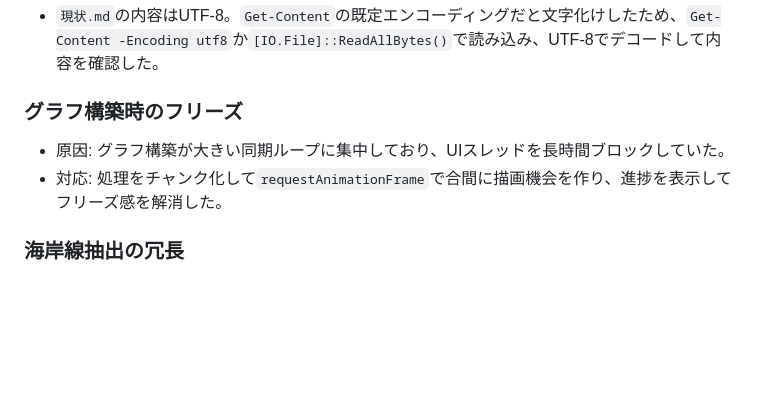
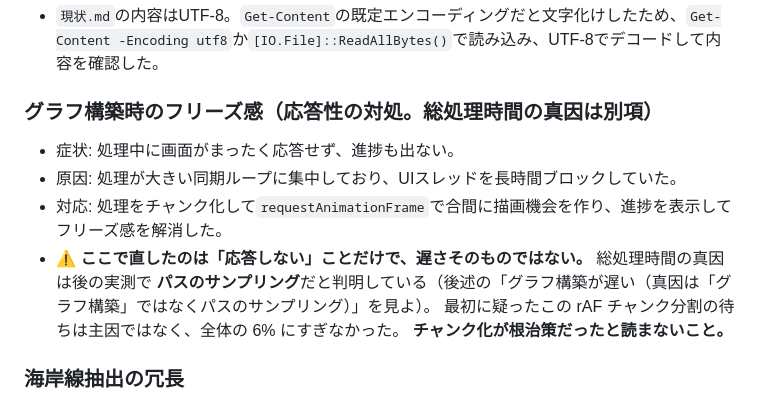
Before and after one commit to asteain-ninia/derle-map-visualizer, a Markdown page: AGENT.md, the part around the change. Drawn GitHub-style; blank space fills up the shorter version.

```diff
--- a/AGENT.md
+++ b/AGENT.md
@@ -17,9 +17,14 @@
 ### 文字コードの扱い
 - `現状.md`の内容はUTF-8。`Get-Content`の既定エンコーディングだと文字化けしたため、`Get-Content -Encoding utf8`か`[IO.File]::ReadAllBytes()`で読み込み、UTF-8でデコードして内容を確認した。
 
-### グラフ構築時のフリーズ
-- 原因: グラフ構築が大きい同期ループに集中しており、UIスレッドを長時間ブロックしていた。
+### グラフ構築時のフリーズ感（応答性の対処。総処理時間の真因は別項）
+- 症状: 処理中に画面がまったく応答せず、進捗も出ない。
+- 原因: 処理が大きい同期ループに集中しており、UIスレッドを長時間ブロックしていた。
 - 対応: 処理をチャンク化して`requestAnimationFrame`で合間に描画機会を作り、進捗を表示してフリーズ感を解消した。
+- **⚠️ ここで直したのは「応答しない」ことだけで、遅さそのものではない。** 総処理時間の真因は後の実測で
+  **パスのサンプリング**だと判明している（後述の「グラフ構築が遅い（真因は「グラフ構築」ではなくパスのサンプリング）」を見よ）。
+  最初に疑ったこの rAF チャンク分割の待ちは主因ではなく、全体の 6% にすぎなかった。
+  **チャンク化が根治策だったと読まないこと。**
 
 ### 海岸線抽出の冗長
 - 原因: 海岸線抽出で分高面レイヤーを全段走査しており、内陸の線分まで取り込んで処理が重くなっていた。
```
Also changed, not shown: 現状.md (+6 -5 lines).
